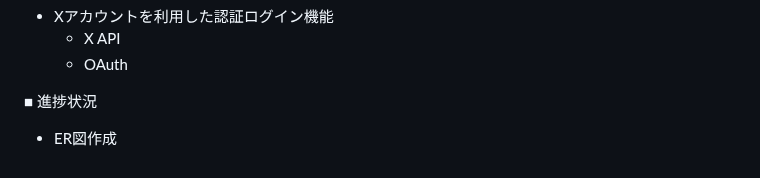
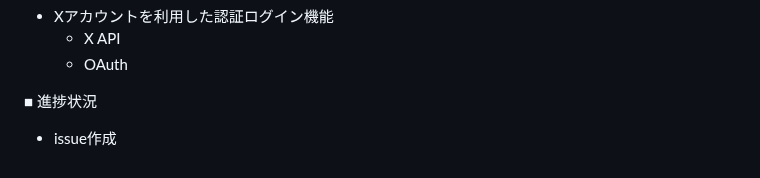
Before and after one commit to Nakamura-0800610017/ZenkouChokin_app, a Markdown page: README.md, the part around the change. GitHub-like rendering.

Commit message:
update:進捗状況更新

```diff
--- a/README.md
+++ b/README.md
@@ -57,4 +57,4 @@ Xにてアプリ運営のアカウントを解説、機能の紹介や投稿の
 	- OAuth
 
 ■ 進捗状況
-- ER図作成
+- issue作成
```
